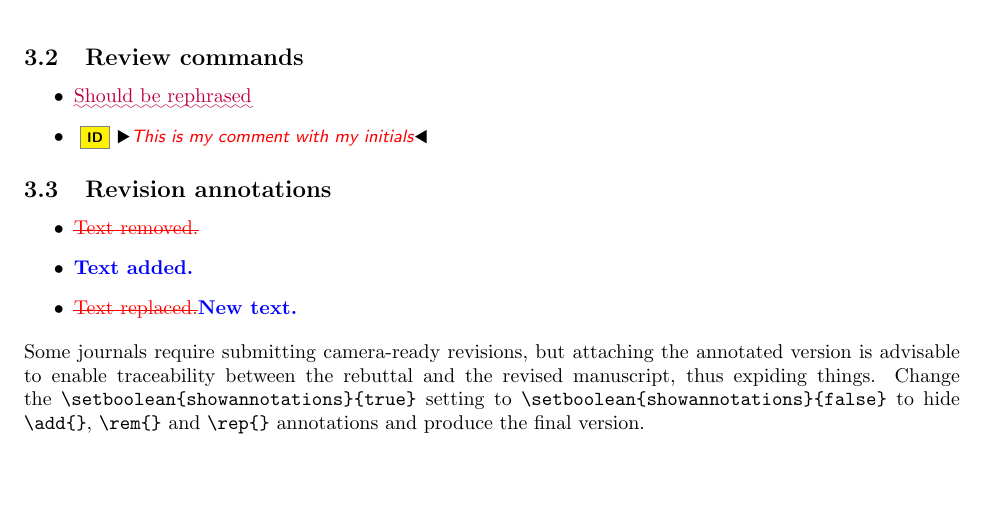
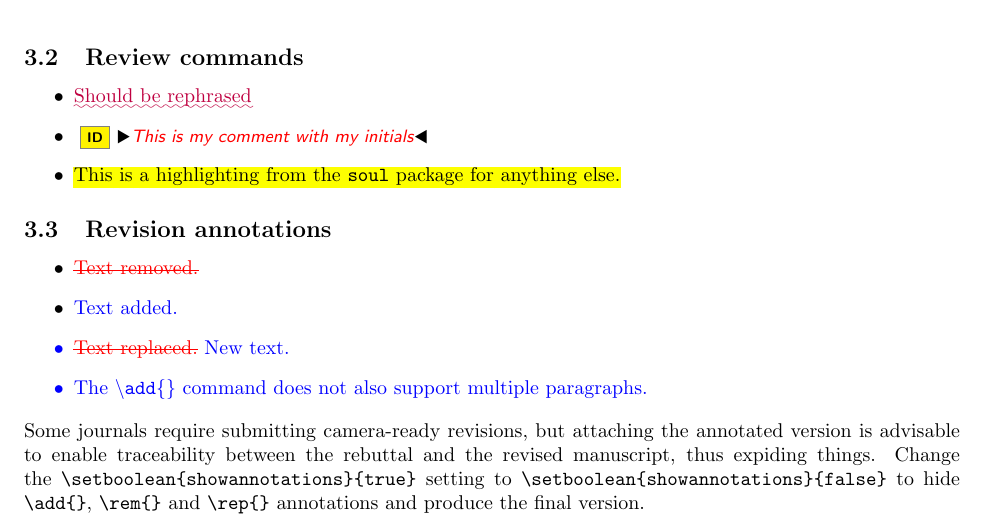
Before and after one commit to david-istvan/latex-baseline, a LaTeX document (main.tex, which reads preamble/commands.tex, preamble/settings.tex): part of page 2 of 2, cut so that both start at the same text, the shorter picture padded with empty space. Compiled offline with LaTeX, dvips and Ghostscript.

Commit message:
Updates from Overleaf

```diff
--- a/main.tex
+++ b/main.tex
@@ -73,6 +73,7 @@ The commands in \secref{sec:commands} often use colors. These can be changed by
 \begin{itemize}
     \item \rephrase{Should be rephrased}
     \item \id{This is my comment with my initials}
+    \item \hl{This is a highlighting from the \texttt{soul} package for anything else.}
 \end{itemize}
 
 \subsection{Revision annotations}
@@ -81,6 +82,8 @@ The commands in \secref{sec:commands} often use colors. These can be changed by
     \item \rem{Text removed.}
     \item \add{Text added.}
     \item \rep{Text replaced.}{New text.}
+    \item \add{The \texttt{\textbackslash add\{\}} command does not also support multiple paragraphs.}
+
 \end{itemize}
 
 Some journals require submitting camera-ready revisions, but attaching the annotated version is advisable to enable traceability between the rebuttal and the revised manuscript, thus expiding things. Change the \verb|\setboolean{showannotations}{true}| setting to \verb|\setboolean{showannotations}{false}| to hide \verb|\add{}|, \verb|\rem{}| and \verb|\rep{}| annotations and produce the final version.
--- a/preamble/commands.tex
+++ b/preamble/commands.tex
@@ -34,14 +34,18 @@
 %%%%%%%%%%%%%%%%%%% Revision commands %%%%%%%%%%%%%%%%%%%
 \newcommand{\rem}[1]{%
     \ifthenelse{\boolean{showannotations}}%
-    {\textcolor{red}{\st{#1}}}%
+    {\textcolor{\oldtextcolor}{\st{#1}}}%
     {}%
 }
 
 \newcommand\add[1]{%
     \ifthenelse{\boolean{showannotations}}%
-    {\textcolor{\newtextcolor}{{\textbf{#1}}}}%
+    {\color{\newtextcolor}{{#1}}}%
     {#1}%
 }
 
-\newcommand\rep[2]{\rem{#1}\add{#2}}
+\newcommand\rep[2]{%
+    \ifthenelse{\boolean{showannotations}}%
+    {\rem{#1}~\add{#2}}%
+    {#2}%
+}
--- a/preamble/settings.tex
+++ b/preamble/settings.tex
@@ -9,7 +9,10 @@
 
 %%%%%%%%%%%%%%%%%%% Colors %%%%%%%%%%%%%%%%%%%
 \newcommand{\newtextcolor}{blue}
+\newcommand{\oldtextcolor}{red}
 \newcommand{\assignementcolor}{orange}
+\definecolor{highlightcolor}{rgb}{.99, 1, .0}
+\sethlcolor{highlightcolor}
 
 %%%%%%%%%%%%%%%%%%% Custom formatting (if allowed) %%%%%%%%%%%%%%%%%%%
 \setlength\parindent{0pt}
```
